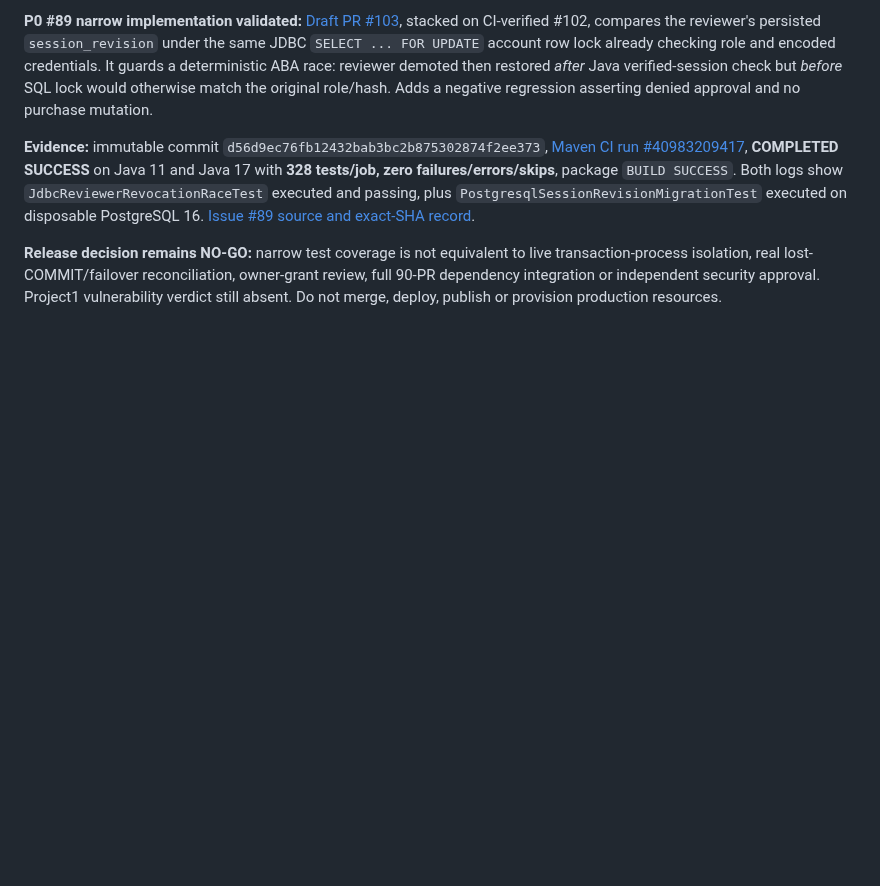
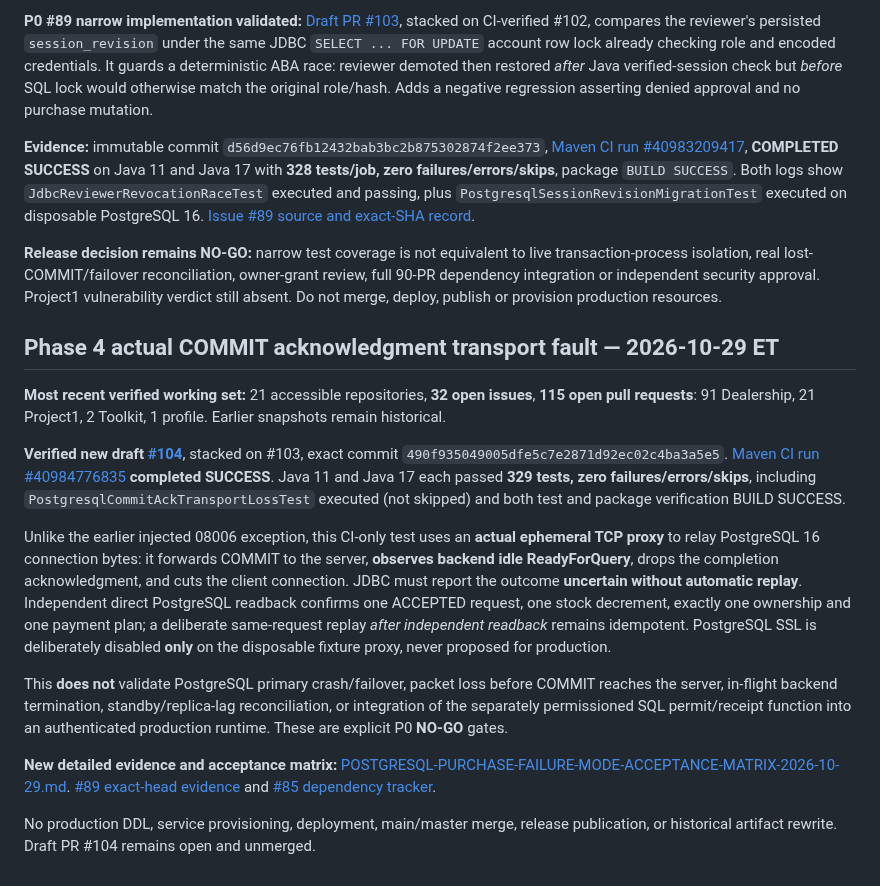
Before and after one commit to danwiz/danwiz, a Markdown page: docs/audits/GITHUB-PORTFOLIO-REMEDIATION-PLAN-2026-10-29.md, the part around the change. Rendered like a GitHub page; blank space fills up the shorter version.

Commit message:
docs(audit): record successful real TCP COMMIT loss regression and acceptance matrix

```diff
--- a/docs/audits/GITHUB-PORTFOLIO-REMEDIATION-PLAN-2026-10-29.md
+++ b/docs/audits/GITHUB-PORTFOLIO-REMEDIATION-PLAN-2026-10-29.md
@@ -147,3 +147,18 @@ Candidate behavior: application save/load commands, persistence adapter and cont
 **Evidence:** immutable commit `d56d9ec76fb12432bab3bc2b875302874f2ee373`, [Maven CI run #40983209417](https://github.com/danwiz/project0-cardealership/actions/runs/40983209417), **COMPLETED SUCCESS** on Java 11 and Java 17 with **328 tests/job, zero failures/errors/skips**, package `BUILD SUCCESS`. Both logs show `JdbcReviewerRevocationRaceTest` executed and passing, plus `PostgresqlSessionRevisionMigrationTest` executed on disposable PostgreSQL 16. [Issue #89 source and exact-SHA record](https://github.com/danwiz/project0-cardealership/issues/89#issuecomment-6512322181).
 
 **Release decision remains NO-GO:** narrow test coverage is not equivalent to live transaction-process isolation, real lost-COMMIT/failover reconciliation, owner-grant review, full 90-PR dependency integration or independent security approval. Project1 vulnerability verdict still absent. Do not merge, deploy, publish or provision production resources.
+
+
+## Phase 4 actual COMMIT acknowledgment transport fault — 2026-10-29 ET
+
+**Most recent verified working set:** 21 accessible repositories, **32 open issues**, **115 open pull requests**: 91 Dealership, 21 Project1, 2 Toolkit, 1 profile. Earlier snapshots remain historical.
+
+**Verified new draft [#104](https://github.com/danwiz/project0-cardealership/pull/104)**, stacked on #103, exact commit `490f935049005dfe5c7e2871d92ec02c4ba3a5e5`. [Maven CI run #40984776835](https://github.com/danwiz/project0-cardealership/actions/runs/40984776835) **completed SUCCESS**. Java 11 and Java 17 each passed **329 tests, zero failures/errors/skips**, including `PostgresqlCommitAckTransportLossTest` executed (not skipped) and both test and package verification BUILD SUCCESS.
+
+Unlike the earlier injected 08006 exception, this CI-only test uses an **actual ephemeral TCP proxy** to relay PostgreSQL 16 connection bytes: it forwards COMMIT to the server, **observes backend idle ReadyForQuery**, drops the completion acknowledgment, and cuts the client connection. JDBC must report the outcome **uncertain without automatic replay**. Independent direct PostgreSQL readback confirms one ACCEPTED request, one stock decrement, exactly one ownership and one payment plan; a deliberate same-request replay *after independent readback* remains idempotent. PostgreSQL SSL is deliberately disabled **only** on the disposable fixture proxy, never proposed for production.
+
+This **does not** validate PostgreSQL primary crash/failover, packet loss before COMMIT reaches the server, in-flight backend termination, standby/replica-lag reconciliation, or integration of the separately permissioned SQL permit/receipt function into an authenticated production runtime. These are explicit P0 **NO-GO** gates.
+
+**New detailed evidence and acceptance matrix:** [POSTGRESQL-PURCHASE-FAILURE-MODE-ACCEPTANCE-MATRIX-2026-10-29.md](POSTGRESQL-PURCHASE-FAILURE-MODE-ACCEPTANCE-MATRIX-2026-10-29.md). [#89 exact-head evidence](https://github.com/danwiz/project0-cardealership/issues/89#issuecomment-6512539039) and [#85 dependency tracker](https://github.com/danwiz/project0-cardealership/issues/85#issuecomment-6512539914).
+
+No production DDL, service provisioning, deployment, main/master merge, release publication, or historical artifact rewrite. Draft PR #104 remains open and unmerged.
```
